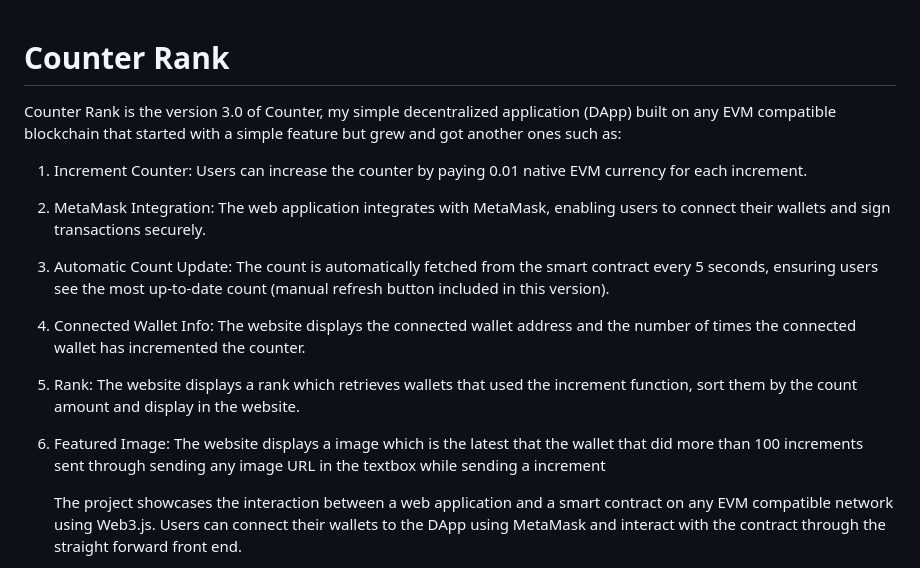
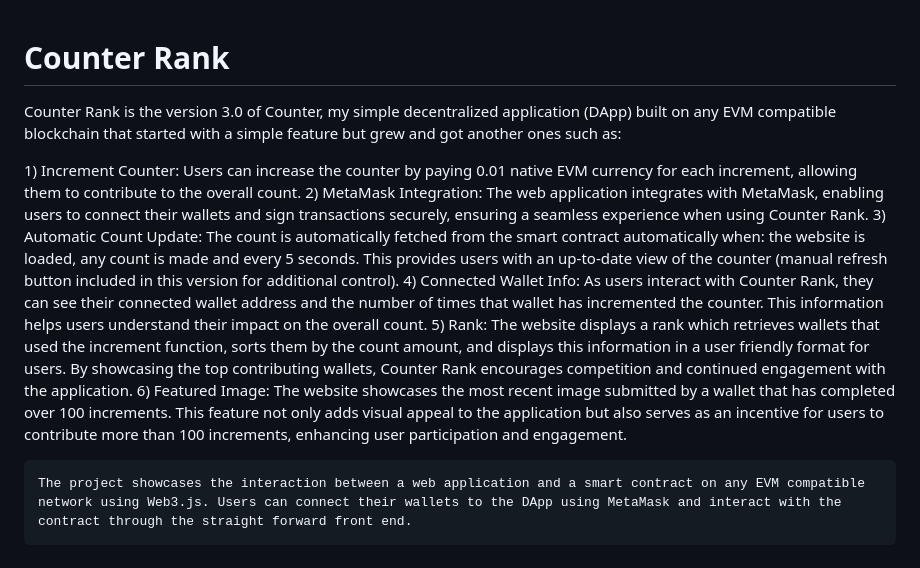
Before and after one commit to zharvz/basic-counter, a Markdown page: README.md, the part around the change. Rendered like a GitHub page.

```diff
--- a/README.md
+++ b/README.md
@@ -1,13 +1,12 @@
 # Counter Rank
-
 Counter Rank is the version 3.0 of Counter, my simple decentralized application (DApp) built on any EVM compatible blockchain that started with a simple feature but grew and got another ones such as:
 
-1) Increment Counter: Users can increase the counter by paying 0.01 native EVM currency for each increment.
-2) MetaMask Integration: The web application integrates with MetaMask, enabling users to connect their wallets and sign transactions securely.
-3) Automatic Count Update: The count is automatically fetched from the smart contract every 5 seconds, ensuring users see the most up-to-date count (manual refresh button included in this version).
-4) Connected Wallet Info: The website displays the connected wallet address and the number of times the connected wallet has incremented the counter.
-5) Rank:  The website displays a rank which retrieves wallets that used the increment function, sort them by the count amount and display in the website.
-6) Featured Image: The website displays a image which is the latest that the wallet that did more than 100 increments sent through sending any image URL in the textbox while sending a increment
+﻿1) Increment Counter: Users can increase the counter by paying 0.01 native EVM currency for each increment, allowing them to contribute to the overall count.
+2) MetaMask Integration: The web application integrates with MetaMask, enabling users to connect their wallets and sign transactions securely, ensuring a seamless experience when using Counter Rank.
+3) Automatic Count Update: The count is automatically fetched from the smart contract automatically when: the website is loaded, any count is made and every 5 seconds. This provides users with an up-to-date view of the counter (manual refresh button included in this version for additional control).
+4) Connected Wallet Info: As users interact with Counter Rank, they can see their connected wallet address and the number of times that wallet has incremented the counter. This information helps users understand their impact on the overall count.
+5) Rank: The website displays a rank which retrieves wallets that used the increment function, sorts them by the count amount, and displays this information in a user friendly format for users. By showcasing the top contributing wallets, Counter Rank encourages competition and continued engagement with the application.
+6) Featured Image: The website showcases the most recent image submitted by a wallet that has completed over 100 increments. This feature not only adds visual appeal to the application but also serves as an incentive for users to contribute more than 100 increments, enhancing user participation and engagement.
 
     The project showcases the interaction between a web application and a smart contract on any EVM compatible network using Web3.js. Users can connect their wallets to the DApp using MetaMask and interact with the contract through the straight forward front end.
 
```
